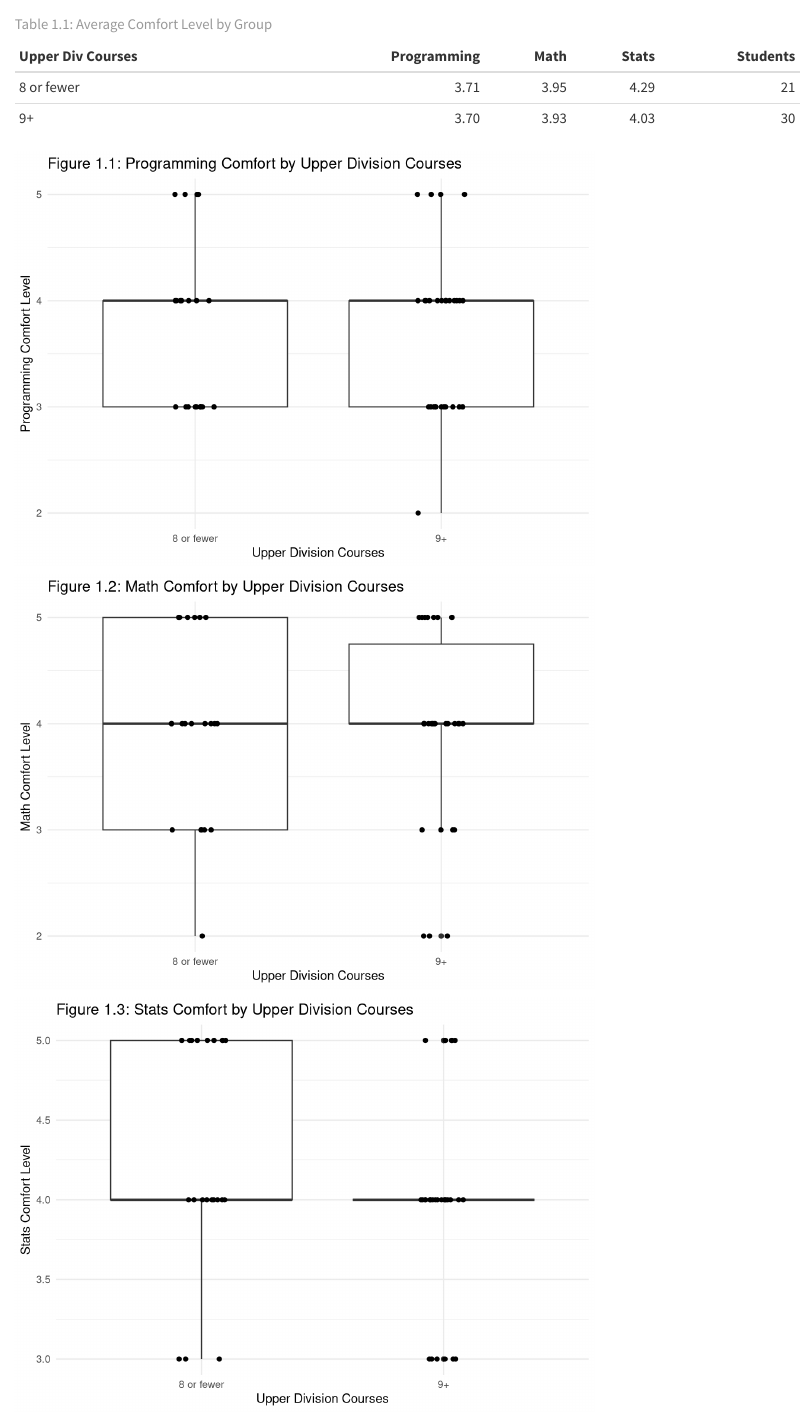
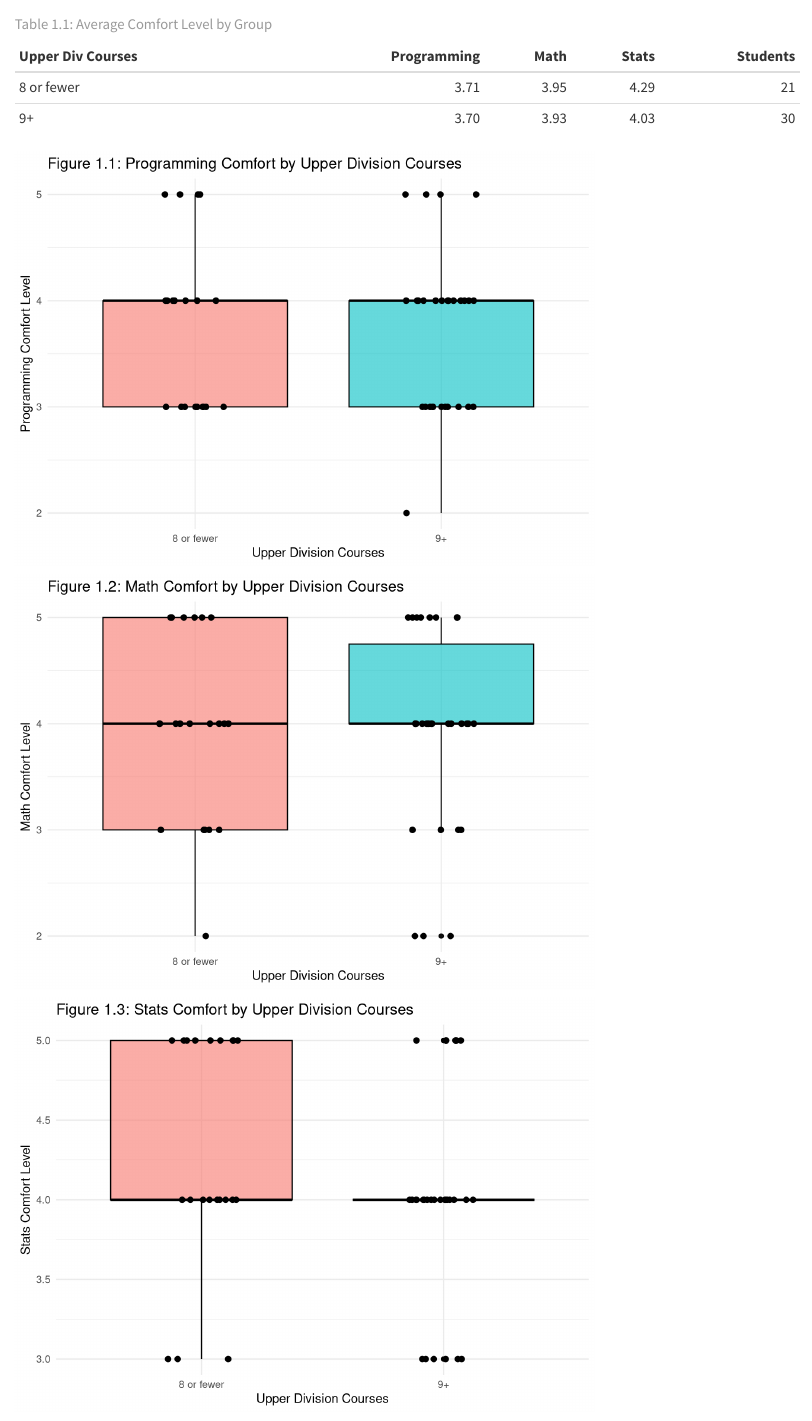
Before and after one commit to pstat-197a-fall2026/module0-class-survey-team6, a Quarto document (results/report.qmd): the page in a window 1100 px wide, from 1820 px down. Rendered offline with R 4.5, knitr and Pandoc in place of Quarto, with nearby package versions; code that draws random numbers runs with fixed seeds of ours.

Commit message:
made q1 figures look nicer

````diff
--- a/results/report.qmd
+++ b/results/report.qmd
@@ -82,34 +82,37 @@ background %>%
 ```{r}
 #Programming comfort by group
 background %>%
-  ggplot(aes(x = course_group, y = prog.comf)) +
-  geom_boxplot() +
-  geom_jitter(width = 0.1, height = 0) +
+  ggplot(aes(x = course_group, y = prog.comf, fill = course_group)) +
+  geom_boxplot(color = "black", alpha = 0.6) +
+  geom_jitter(width = 0.15, height = 0, size = 2) +
   labs(title = "Figure 1.1: Programming Comfort by Upper Division Courses",
        x = 'Upper Division Courses', y = 'Programming Comfort Level') +
-  theme_minimal()
+  theme_minimal() +
+  theme(legend.position = "none")
 ```
 
 ```{r}
 #Math comfort by group
 background %>%
-  ggplot(aes(x = course_group, y = math.comf)) +
-  geom_boxplot() +
-  geom_jitter(width = 0.1, height = 0) +
+  ggplot(aes(x = course_group, y = math.comf, fill = course_group)) +
+  geom_boxplot(color = "black", alpha = 0.6) +
+  geom_jitter(width = 0.15, height = 0, size = 2) +
   labs(title = "Figure 1.2: Math Comfort by Upper Division Courses",
        x = 'Upper Division Courses', y = 'Math Comfort Level') +
-  theme_minimal()
+  theme_minimal() +
+  theme(legend.position = "none")
 ```
 
 ```{r}
 #Stats comfort by group
 background %>%
-  ggplot(aes(x = course_group, y = stat.comf)) +
-  geom_boxplot() +
-  geom_jitter(width = 0.1, height = 0) +
+  ggplot(aes(x = course_group, y = stat.comf, fill = course_group)) +
+  geom_boxplot(color = "black", alpha = 0.6) +
+  geom_jitter(width = 0.15, height = 0, size = 2) +
   labs(title = "Figure 1.3: Stats Comfort by Upper Division Courses",
        x = 'Upper Division Courses', y = 'Stats Comfort Level') +
-  theme_minimal()
+  theme_minimal() +
+  theme(legend.position = "none")
 ```
 
 ```{r}
````
